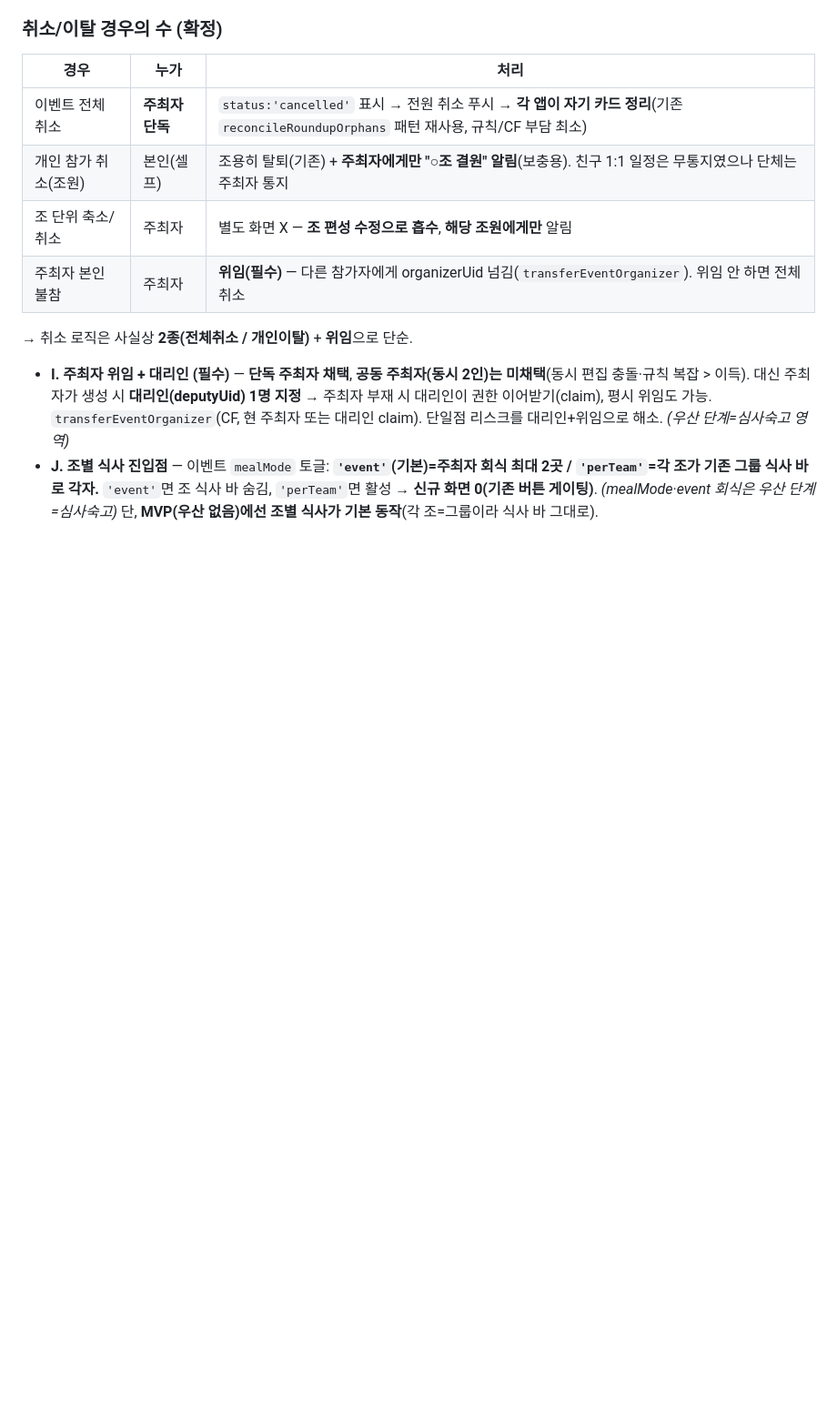
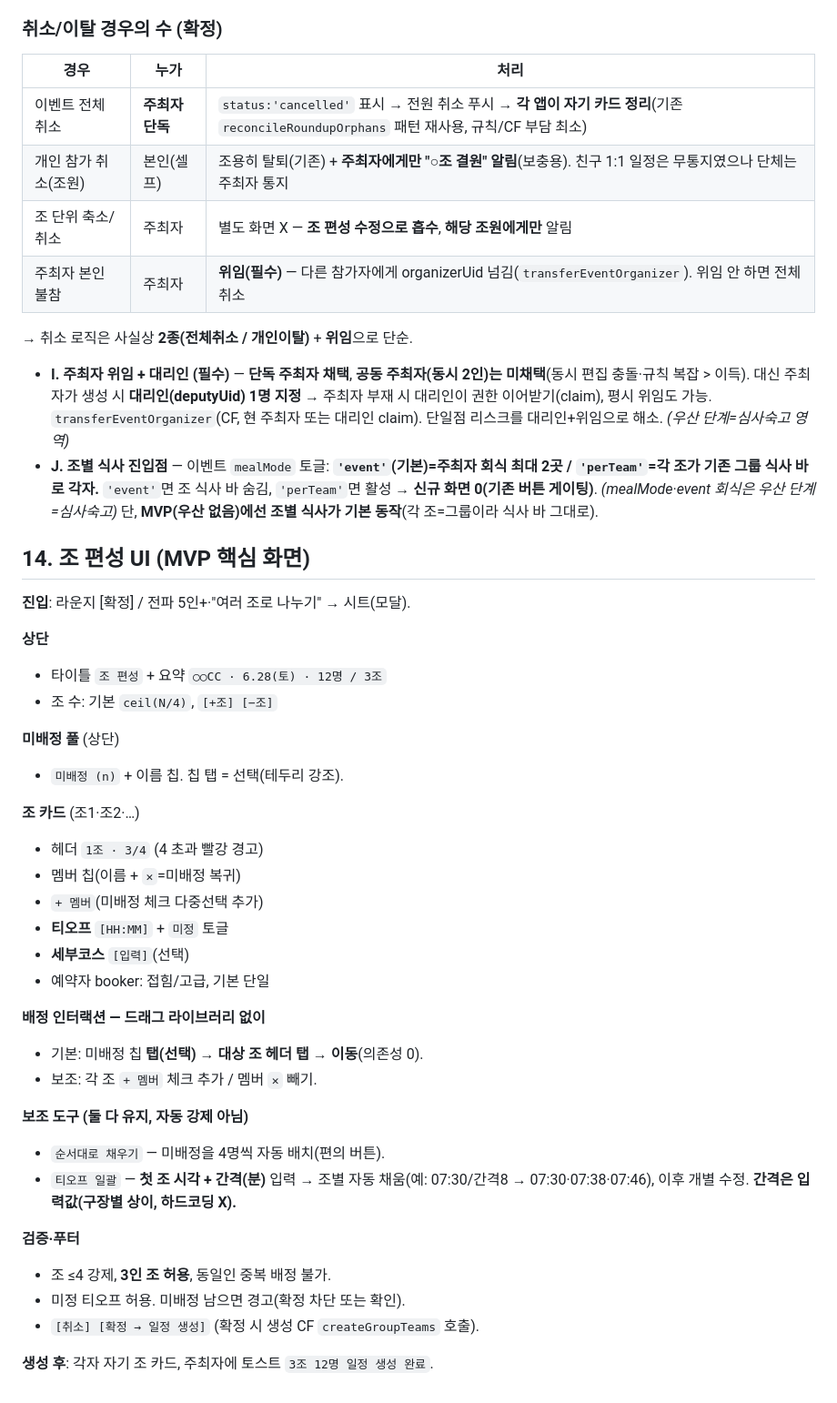
Before and after one commit to aroarang00/Dear-Golf, a Markdown page: docs/event-model.md, the part around the change. Shown at 91% size. GitHub-like rendering; blank space fills up the shorter version.

Commit message:
docs(event-model): §14 조 편성 UI 추가
조 편성 시트 와이어 — 미배정 풀 + 조 카드(멤버·티오프·세부코스), 탭 기반
배정(드래그 X), 보조 도구(순서대로 채우기·티오프 일괄=첫시각+간격), 검증·
생성 CF 호출까지.

Co-Authored-By: Claude Opus 4.8 (1M context) <noreply@anthropic.com>

```diff
--- a/docs/event-model.md
+++ b/docs/event-model.md
@@ -220,3 +220,36 @@ match /scheduleEvents/{eventId} {
 
 - **I. 주최자 위임 + 대리인 (필수)** — **단독 주최자 채택**, **공동 주최자(동시 2인)는 미채택**(동시 편집 충돌·규칙 복잡 > 이득). 대신 주최자가 생성 시 **대리인(deputyUid) 1명 지정** → 주최자 부재 시 대리인이 권한 이어받기(claim), 평시 위임도 가능. `transferEventOrganizer`(CF, 현 주최자 또는 대리인 claim). 단일점 리스크를 대리인+위임으로 해소. *(우산 단계=심사숙고 영역)*
 - **J. 조별 식사 진입점** — 이벤트 `mealMode` 토글: **`'event'`(기본)=주최자 회식 최대 2곳 / `'perTeam'`=각 조가 기존 그룹 식사 바로 각자.** `'event'`면 조 식사 바 숨김, `'perTeam'`면 활성 → **신규 화면 0(기존 버튼 게이팅)**. *(mealMode·event 회식은 우산 단계=심사숙고)* 단, **MVP(우산 없음)에선 조별 식사가 기본 동작**(각 조=그룹이라 식사 바 그대로).
+
+## 14. 조 편성 UI (MVP 핵심 화면)
+**진입**: 라운지 [확정] / 전파 5인+·"여러 조로 나누기" → 시트(모달).
+
+**상단**
+- 타이틀 `조 편성` + 요약 `○○CC · 6.28(토) · 12명 / 3조`
+- 조 수: 기본 `ceil(N/4)`, `[+조] [−조]`
+
+**미배정 풀** (상단)
+- `미배정 (n)` + 이름 칩. 칩 탭 = 선택(테두리 강조).
+
+**조 카드** (조1·조2·…)
+- 헤더 `1조 · 3/4` (4 초과 빨강 경고)
+- 멤버 칩(이름 + `✕`=미배정 복귀)
+- `+ 멤버`(미배정 체크 다중선택 추가)
+- **티오프** `[HH:MM]` + `미정` 토글
+- **세부코스** `[입력]`(선택)
+- 예약자 booker: 접힘/고급, 기본 단일
+
+**배정 인터랙션 — 드래그 라이브러리 없이**
+- 기본: 미배정 칩 **탭(선택) → 대상 조 헤더 탭 → 이동**(의존성 0).
+- 보조: 각 조 `+ 멤버` 체크 추가 / 멤버 `✕` 빼기.
+
+**보조 도구 (둘 다 유지, 자동 강제 아님)**
+- `순서대로 채우기` — 미배정을 4명씩 자동 배치(편의 버튼).
+- `티오프 일괄` — **첫 조 시각 + 간격(분)** 입력 → 조별 자동 채움(예: 07:30/간격8 → 07:30·07:38·07:46), 이후 개별 수정. **간격은 입력값(구장별 상이, 하드코딩 X).**
+
+**검증·푸터**
+- 조 ≤4 강제, **3인 조 허용**, 동일인 중복 배정 불가.
+- 미정 티오프 허용. 미배정 남으면 경고(확정 차단 또는 확인).
+- `[취소] [확정 → 일정 생성]` (확정 시 생성 CF `createGroupTeams` 호출).
+
+**생성 후**: 각자 자기 조 카드, 주최자에 토스트 `3조 12명 일정 생성 완료`.
```
